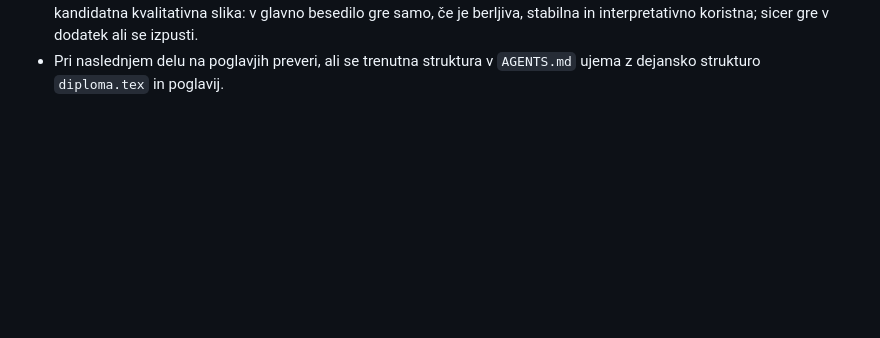
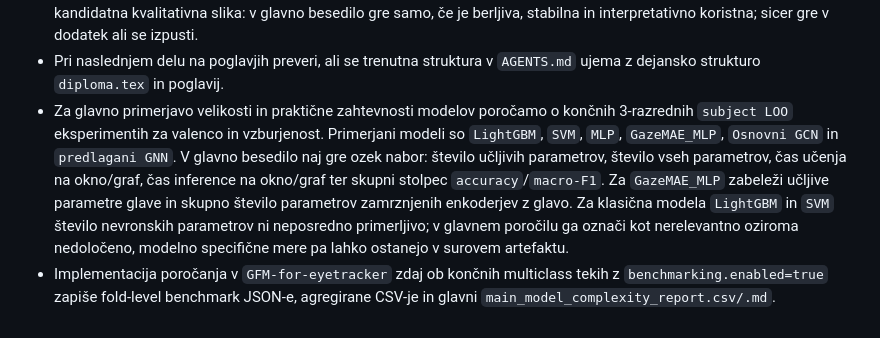
Before and after one commit to Space0code/diploma-latex, a Markdown page: MEMORY.md, the part around the change. Rendered like a GitHub page; blank space fills up the shorter version.

Commit message:
Document model complexity reporting plan

```diff
--- a/MEMORY.md
+++ b/MEMORY.md
@@ -136,3 +136,16 @@ urejanju, strukturi, slogu in virih diplomske naloge.
   izpusti.
 - Pri naslednjem delu na poglavjih preveri, ali se trenutna struktura v
   `AGENTS.md` ujema z dejansko strukturo `diploma.tex` in poglavij.
+- Za glavno primerjavo velikosti in praktične zahtevnosti modelov poročamo o
+  končnih 3-razrednih `subject LOO` eksperimentih za valenco in vzburjenost.
+  Primerjani modeli so `LightGBM`, `SVM`, `MLP`, `GazeMAE_MLP`, `Osnovni GCN` in
+  `predlagani GNN`. V glavno besedilo naj gre ozek nabor: število učljivih
+  parametrov, število vseh parametrov, čas učenja na okno/graf, čas inference na
+  okno/graf ter skupni stolpec `accuracy`/`macro-F1`. Za `GazeMAE_MLP` zabeleži
+  učljive parametre glave in skupno število parametrov zamrznjenih enkoderjev z
+  glavo. Za klasična modela `LightGBM` in `SVM` število nevronskih parametrov ni
+  neposredno primerljivo; v glavnem poročilu ga označi kot nerelevantno oziroma
+  nedoločeno, modelno specifične mere pa lahko ostanejo v surovem artefaktu.
+- Implementacija poročanja v `GFM-for-eyetracker` zdaj ob končnih multiclass
+  tekih z `benchmarking.enabled=true` zapiše fold-level benchmark JSON-e,
+  agregirane CSV-je in glavni `main_model_complexity_report.csv/.md`.
```
